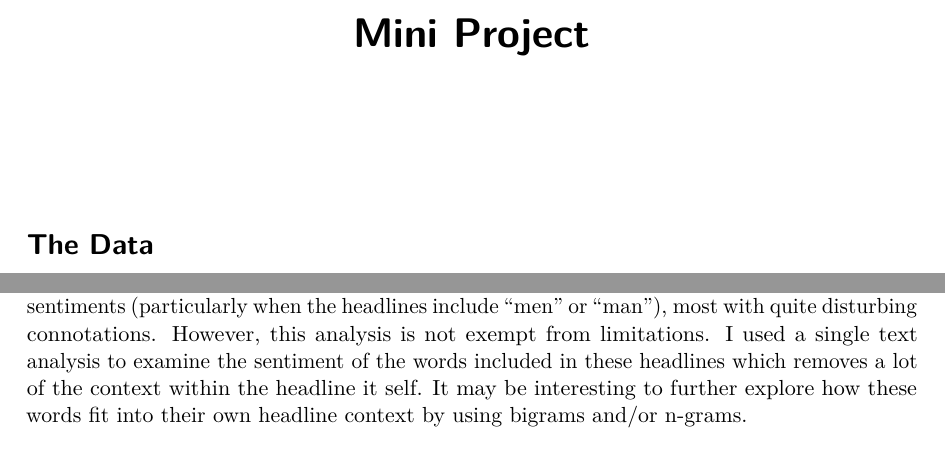
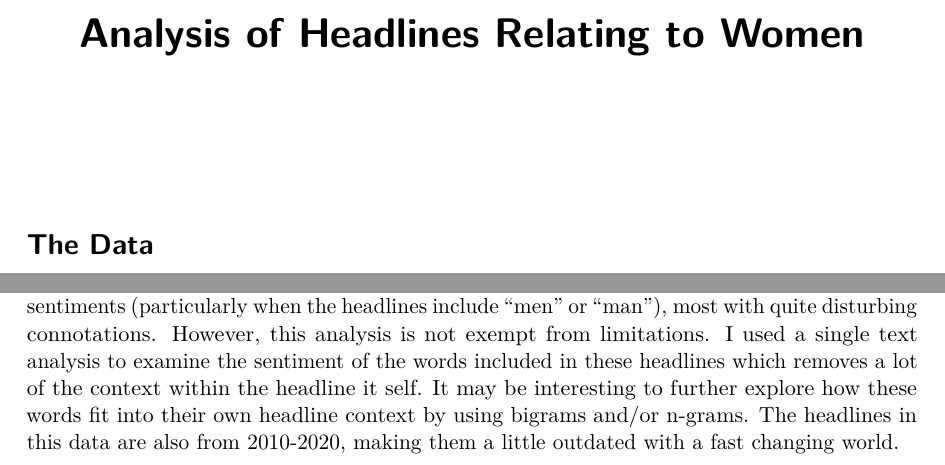
Before and after one commit to ghoover24/SDS_264_spring26, a Quarto document (Projects/Mini_P1_GH.qmd): two parts of pages 1 and 5 of 5, joined at a grey line, cut at the place of the change. The pictures show the output file Projects/Mini_P1_GH.pdf that the author committed with the source.

Commit message:
Mini-Project

```diff
--- a/Projects/Mini_P1_GH.qmd
+++ b/Projects/Mini_P1_GH.qmd
@@ -1,5 +1,5 @@
 ---
-title: "Mini Project"
+title: "Analysis of Headlines Relating to Women"
 format: pdf
 editor_options:
   chunk_output_type: console
@@ -179,4 +179,4 @@ headlines |>
 
 # Conclusion
 
-From this exploration and text analysis of headlines tagged with words relating to women, I am generally disappointed. I found that a majority of the words in the text have negative sentiments (particularly when the headlines include "men" or "man"), most with quite disturbing connotations. However, this analysis is not exempt from limitations. I used a single text analysis to examine the sentiment of the words included in these headlines which removes a lot of the context within the headline it self. It may be interesting to further explore how these words fit into their own headline context by using bigrams and/or n-grams.
+From this exploration and text analysis of headlines tagged with words relating to women, I am generally disappointed. I found that a majority of the words in the text have negative sentiments (particularly when the headlines include "men" or "man"), most with quite disturbing connotations. However, this analysis is not exempt from limitations. I used a single text analysis to examine the sentiment of the words included in these headlines which removes a lot of the context within the headline it self. It may be interesting to further explore how these words fit into their own headline context by using bigrams and/or n-grams. The headlines in this data are also from 2010-2020, making them a little outdated with a fast changing world.
```
Also changed, not shown: Projects/Mini_P1_GH.pdf.
